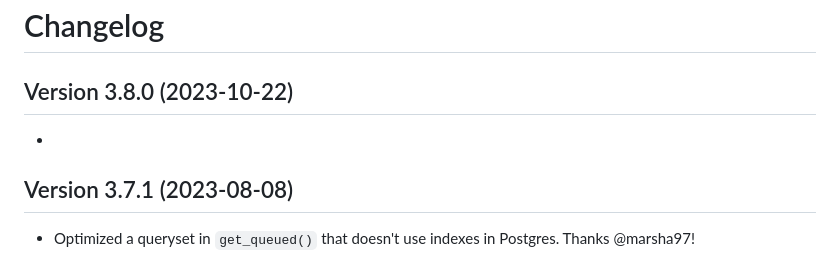
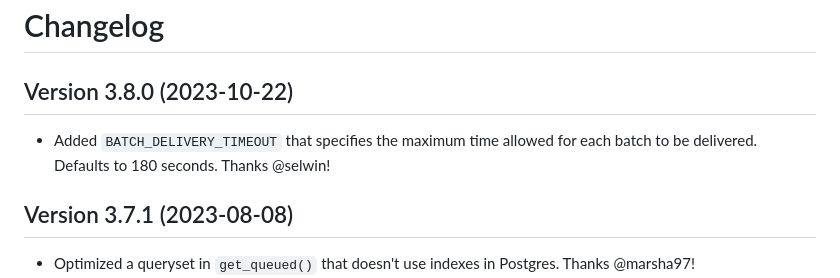
Before and after one commit to ui/django-post_office, a Markdown page: CHANGELOG.md, the part around the change. GitHub-like rendering.

```diff
--- a/CHANGELOG.md
+++ b/CHANGELOG.md
@@ -3,7 +3,7 @@ Changelog
 
 Version 3.8.0 (2023-10-22)
 --------------------------
-*
+* Added `BATCH_DELIVERY_TIMEOUT` that specifies the maximum time allowed for each batch to be delivered. Defaults to 180 seconds. Thanks @selwin!
 
 Version 3.7.1 (2023-08-08)
 --------------------------
```
Also changed, not shown: README.md (+2 -1 lines).
